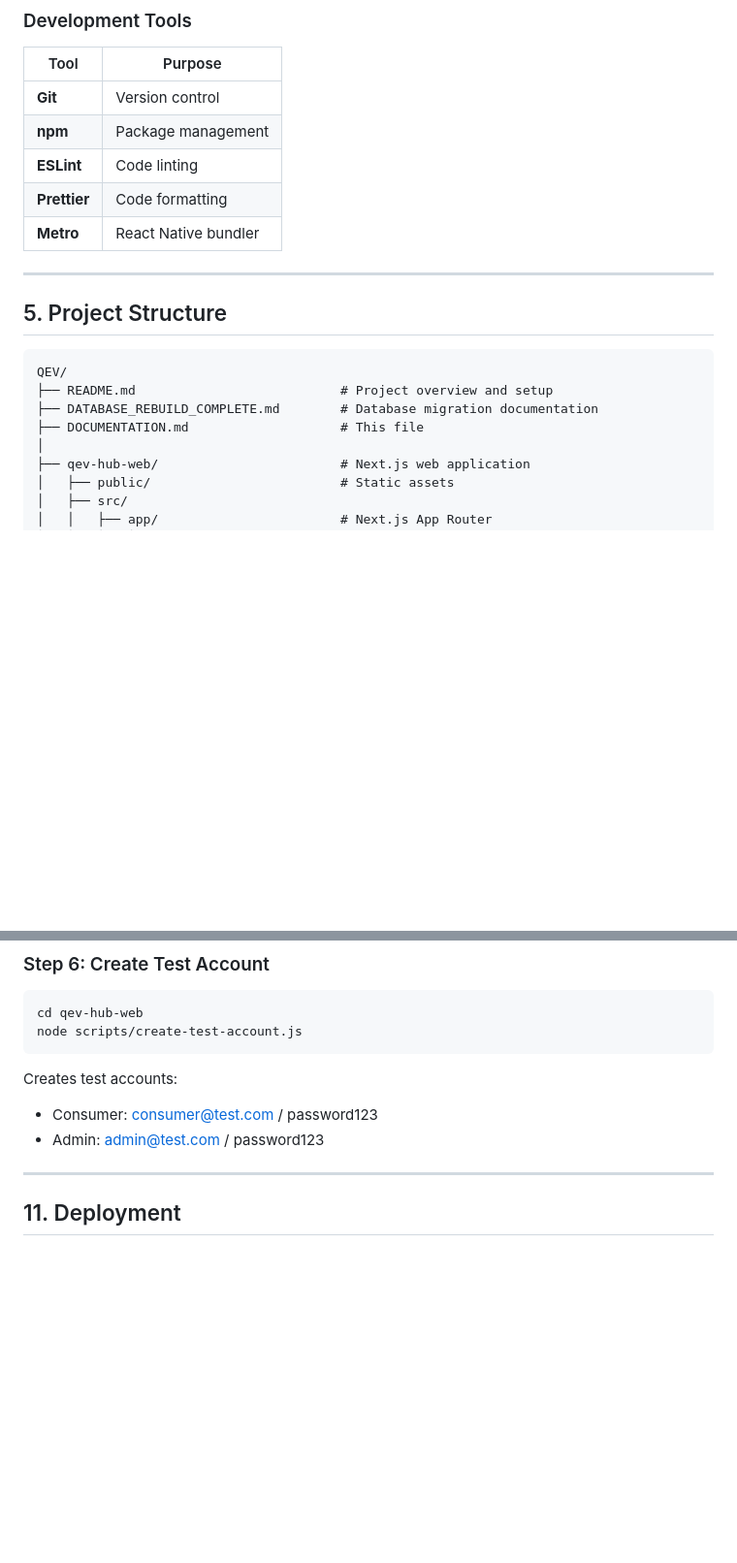
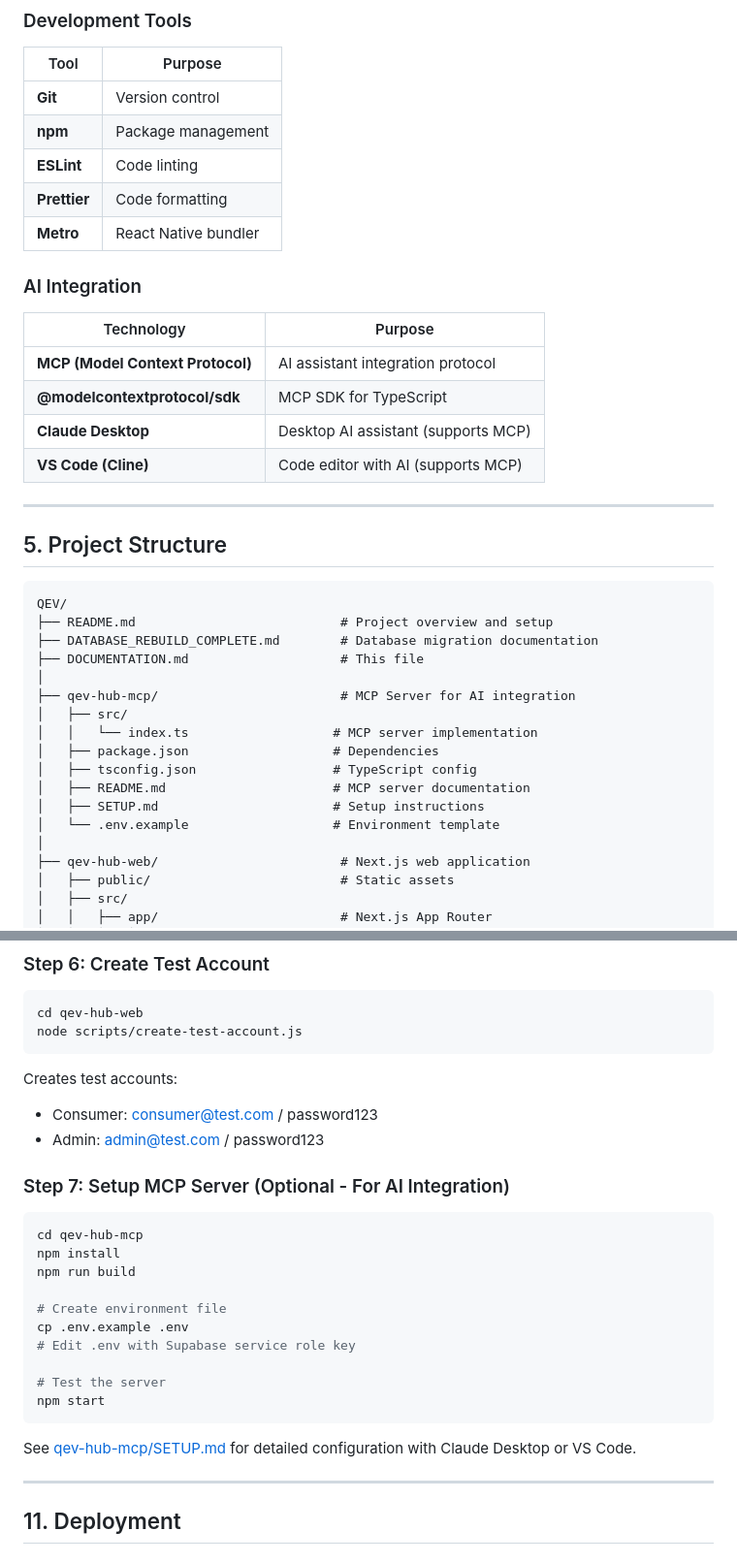
Before and after one commit to abidfarhanRepo/qev-hub, a Markdown page: DOCUMENTATION.md, 2 parts joined by grey strips. Shown at 97% size. Rendered like a GitHub page; blank space fills up the shorter version.

````diff
--- a/DOCUMENTATION.md
+++ b/DOCUMENTATION.md
@@ -209,6 +223,15 @@ QEV Hub is a comprehensive platform designed to revolutionize electric vehicle a
 | **Prettier** | Code formatting |
 | **Metro** | React Native bundler |
 
+### AI Integration
+
+| Technology | Purpose |
+|------------|---------|
+| **MCP (Model Context Protocol)** | AI assistant integration protocol |
+| **@modelcontextprotocol/sdk** | MCP SDK for TypeScript |
+| **Claude Desktop** | Desktop AI assistant (supports MCP) |
+| **VS Code (Cline)** | Code editor with AI (supports MCP) |
+
 ---
 
 ## 5. Project Structure
@@ -218,6 +241,15 @@ QEV/
 ├── README.md                           # Project overview and setup
 ├── DATABASE_REBUILD_COMPLETE.md        # Database migration documentation
 ├── DOCUMENTATION.md                    # This file
+│
+├── qev-hub-mcp/                        # MCP Server for AI integration
+│   ├── src/
+│   │   └── index.ts                   # MCP server implementation
+│   ├── package.json                   # Dependencies
+│   ├── tsconfig.json                  # TypeScript config
+│   ├── README.md                      # MCP server documentation
+│   ├── SETUP.md                       # Setup instructions
+│   └── .env.example                   # Environment template
 │
 ├── qev-hub-web/                        # Next.js web application
 │   ├── public/                         # Static assets
@@ -917,6 +999,23 @@ Creates test accounts:
 - Consumer: consumer@test.com / password123
 - Admin: admin@test.com / password123
 
+### Step 7: Setup MCP Server (Optional - For AI Integration)
+
+```bash
+cd qev-hub-mcp
+npm install
+npm run build
+
+# Create environment file
+cp .env.example .env
+# Edit .env with Supabase service role key
+
+# Test the server
+npm start
+```
+
+See [qev-hub-mcp/SETUP.md](qev-hub-mcp/SETUP.md) for detailed configuration with Claude Desktop or VS Code.
+
 ---
 
 ## 11. Deployment
````
Also changed, not shown: other parts of DOCUMENTATION.md (+104 -1 lines).
